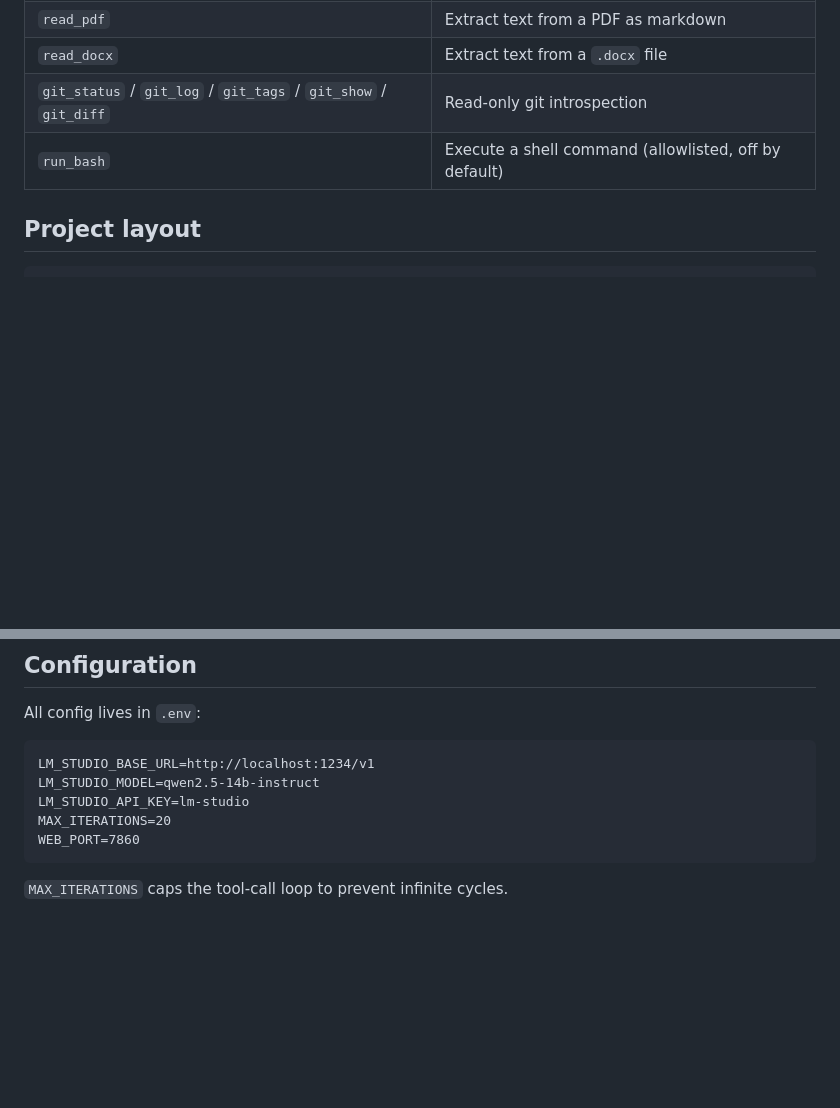
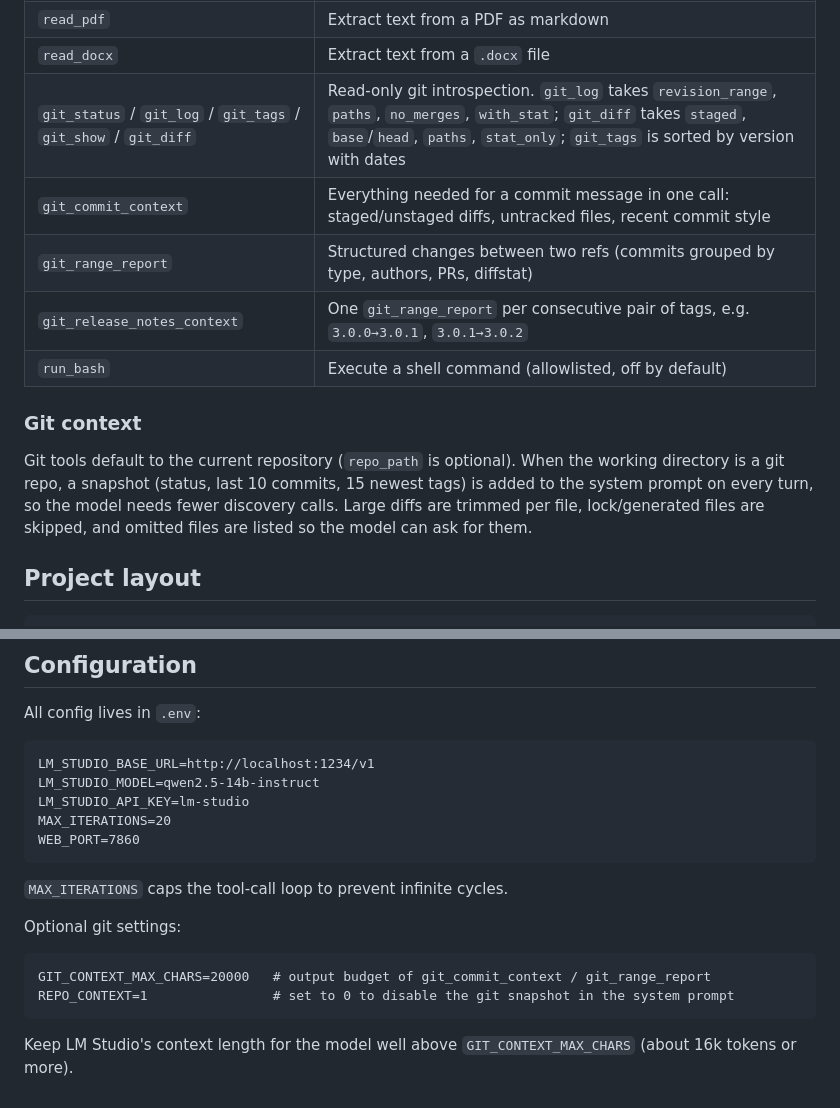
Before and after one commit to bgregorutti/local-tool-ai, a Markdown page: README.md, 2 parts joined by grey strips. Drawn GitHub-style; blank space fills up the shorter version.

Commit message:
docs: document new git context tools and settings
Co-Authored-By: Claude Sonnet 5.5 <noreply@anthropic.com>

````diff
--- a/README.md
+++ b/README.md
@@ -90,8 +90,19 @@ uv run main --repl
 | `read_file` | Read file contents, optionally scoped to a line range |
 | `read_pdf` | Extract text from a PDF as markdown |
 | `read_docx` | Extract text from a `.docx` file |
-| `git_status` / `git_log` / `git_tags` / `git_show` / `git_diff` | Read-only git introspection |
+| `git_status` / `git_log` / `git_tags` / `git_show` / `git_diff` | Read-only git introspection. `git_log` takes `revision_range`, `paths`, `no_merges`, `with_stat`; `git_diff` takes `staged`, `base`/`head`, `paths`, `stat_only`; `git_tags` is sorted by version with dates |
+| `git_commit_context` | Everything needed for a commit message in one call: staged/unstaged diffs, untracked files, recent commit style |
+| `git_range_report` | Structured changes between two refs (commits grouped by type, authors, PRs, diffstat) |
+| `git_release_notes_context` | One `git_range_report` per consecutive pair of tags, e.g. `3.0.0→3.0.1`, `3.0.1→3.0.2` |
 | `run_bash` | Execute a shell command (allowlisted, off by default) |
+
+### Git context
+
+Git tools default to the current repository (`repo_path` is optional). When the
+working directory is a git repo, a snapshot (status, last 10 commits, 15 newest
+tags) is added to the system prompt on every turn, so the model needs fewer
+discovery calls. Large diffs are trimmed per file, lock/generated files are
+skipped, and omitted files are listed so the model can ask for them.
 
 ## Project layout
 
@@ -138,3 +149,13 @@ WEB_PORT=7860
 ```
 
 `MAX_ITERATIONS` caps the tool-call loop to prevent infinite cycles.
+
+Optional git settings:
+
+```
+GIT_CONTEXT_MAX_CHARS=20000   # output budget of git_commit_context / git_range_report
+REPO_CONTEXT=1                # set to 0 to disable the git snapshot in the system prompt
+```
+
+Keep LM Studio's context length for the model well above `GIT_CONTEXT_MAX_CHARS`
+(about 16k tokens or more).
````
